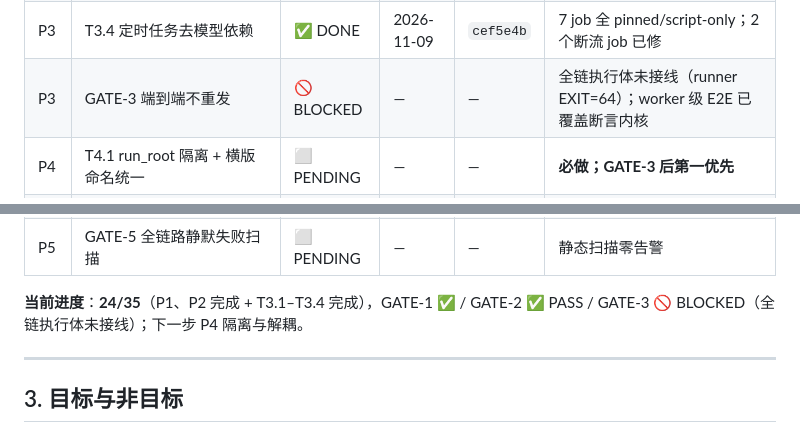
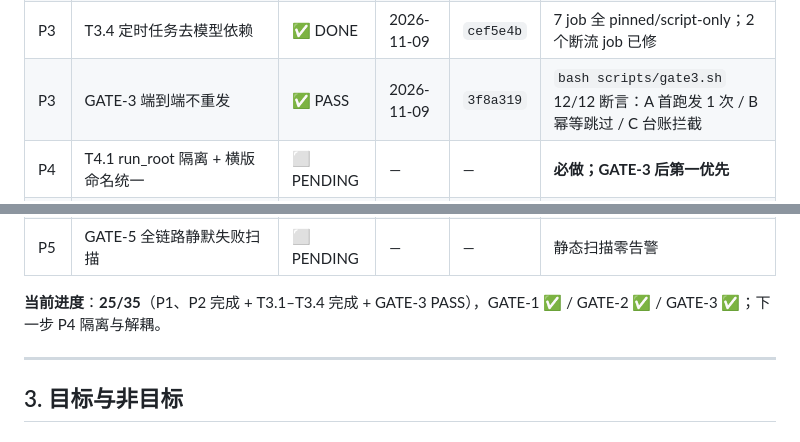
Before and after one commit to JX0829/autocontent-pipeline, a Markdown page: spec_enhancement.md, 2 parts joined by grey strips. GitHub-like rendering.

Commit message:
T2.6+GATE-3 进度快照回填：GATE-3 PASS，进度 24/35 → 25/35

```diff
--- a/spec_enhancement.md
+++ b/spec_enhancement.md
@@ -233,7 +233,7 @@
 | P3 | T3.2 发送链路加固 | ✅ DONE | 2026-11-09 | `0734803` | 5 条验收 grep 全绿；台账幂等 3 次重跑拦截 |
 | P3 | T3.3 废弃 resend 脚本 | ✅ DONE | 2026-11-09 | `cef5e4b` | 无 resend_*.py；归档区 6 个 .py |
 | P3 | T3.4 定时任务去模型依赖 | ✅ DONE | 2026-11-09 | `cef5e4b` | 7 job 全 pinned/script-only；2 个断流 job 已修 |
-| P3 | GATE-3 端到端不重发 | 🚫 BLOCKED | — | — | 全链执行体未接线（runner EXIT=64）；worker 级 E2E 已覆盖断言内核 |
+| P3 | GATE-3 端到端不重发 | ✅ PASS | 2026-11-09 | `3f8a319` | `bash scripts/gate3.sh` 12/12 断言：A 首跑发 1 次 / B 幂等跳过 / C 台账拦截 | QA#7#10#12 |
 | P4 | T4.1 run_root 隔离 + 横版命名统一 | ⬜ PENDING | — | — | **必做；GATE-3 后第一优先** |
 | P4 | T4.2 去硬编码 | ⬜ PENDING | — | — | 依赖 T4.1 |
 | P4 | T4.3 状态机归位 | ⬜ PENDING | — | — | 依赖 T4.2 |
@@ -244,7 +244,7 @@
 | P5 | T5.1 幂等写入时机归位 | ⬜ PENDING | — | — | QA#5#10 |
 | P5 | GATE-5 全链路静默失败扫描 | ⬜ PENDING | — | — | 静态扫描零告警 |
 
-**当前进度**：**24/35**（P1、P2 完成 + T3.1–T3.4 完成），GATE-1 ✅ / GATE-2 ✅ PASS / GATE-3 🚫 BLOCKED（全链执行体未接线）；下一步 P4 隔离与解耦。
+**当前进度**：**25/35**（P1、P2 完成 + T3.1–T3.4 完成 + GATE-3 PASS），GATE-1 ✅ / GATE-2 ✅ / GATE-3 ✅；下一步 P4 隔离与解耦。
 
 ---
 
```
